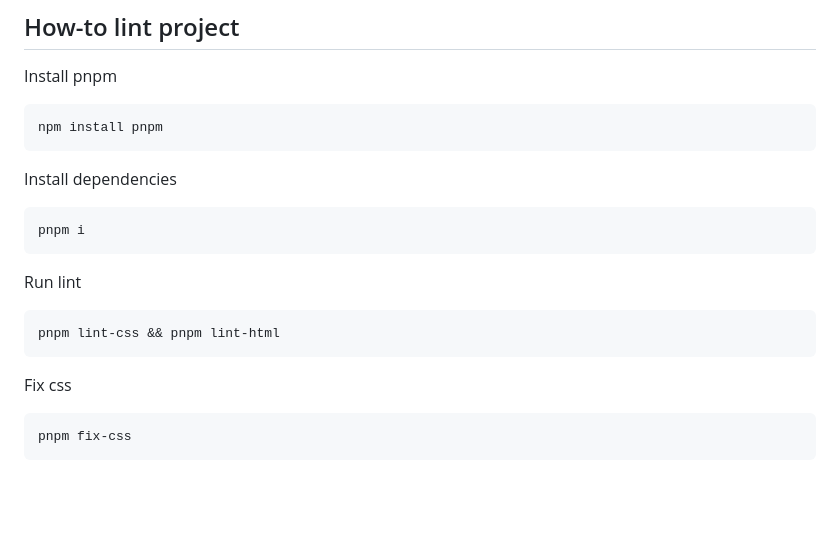
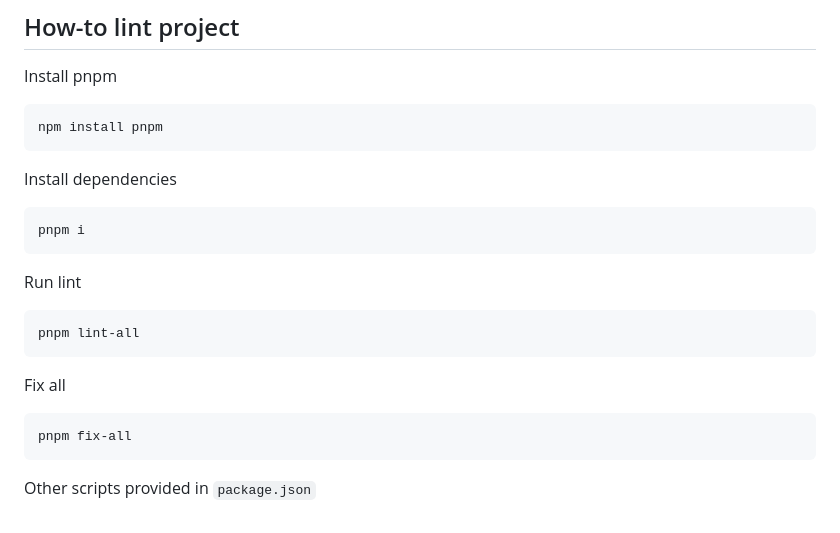
Before and after one commit to smkthat/static-site, a Markdown page: README.md, the part around the change printed below. Rendered like a GitHub page; blank space fills up the shorter version.

````diff
--- a/README.md
+++ b/README.md
@@ -12,16 +15,21 @@ npm install pnpm
 ```
 
 Install dependencies
+
 ```bash
 pnpm i
 ```
 
 Run lint
+
 ```bash
-pnpm lint-css && pnpm lint-html
+pnpm lint-all
 ```
 
-Fix css
+Fix all
+
 ```bash
-pnpm fix-css
+pnpm fix-all
 ```
+
+Other scripts provided in `package.json`
````
Also changed, not shown: other parts of README.md (+6 -3 lines), docs/img_3.png (added), 4 other files.
